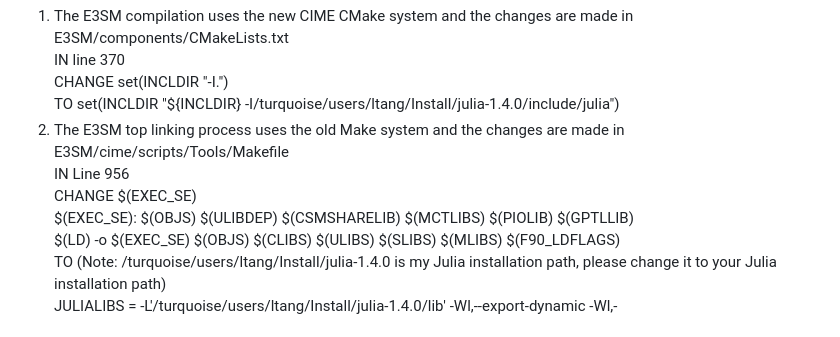
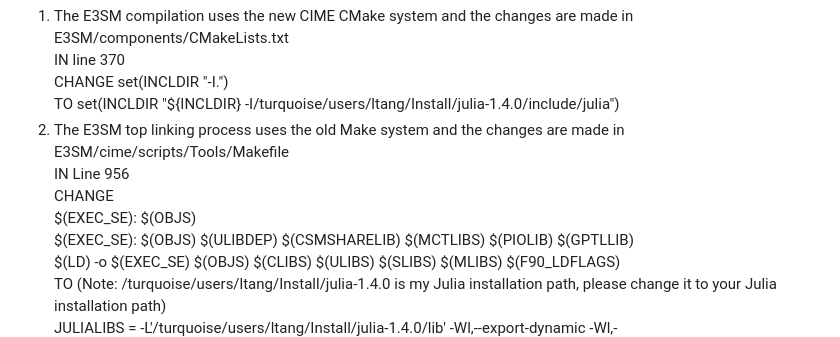
Before and after one commit to ltang85/In-Situ-data-Analysis-with-Julia-for-Climate-Simulations-at-Large-Scale, a Markdown page: src/README.md, the part around the change. Drawn GitHub-style.

```diff
--- a/src/README.md
+++ b/src/README.md
@@ -56,7 +56,7 @@ TO set(INCLDIR "${INCLDIR} -I/turquoise/users/ltang/Install/julia-1.4.0/include/
 2. The E3SM top linking process uses the old Make system and the changes are made in E3SM/cime/scripts/Tools/Makefile
 IN Line 956
 CHANGE
-\$(EXEC\_SE)
+\$(EXEC\_SE): \$(OBJS)
 \$(EXEC\_SE): \$(OBJS) \$(ULIBDEP) \$(CSMSHARELIB) \$(MCTLIBS) \$(PIOLIB) \$(GPTLLIB)
 $(LD) -o $(EXEC\_SE) $(OBJS) $(CLIBS) $(ULIBS) $(SLIBS) $(MLIBS) $(F90\_LDFLAGS)
 TO (Note: /turquoise/users/ltang/Install/julia-1.4.0 is my Julia installation path, please change it to your Julia installation path)
```
